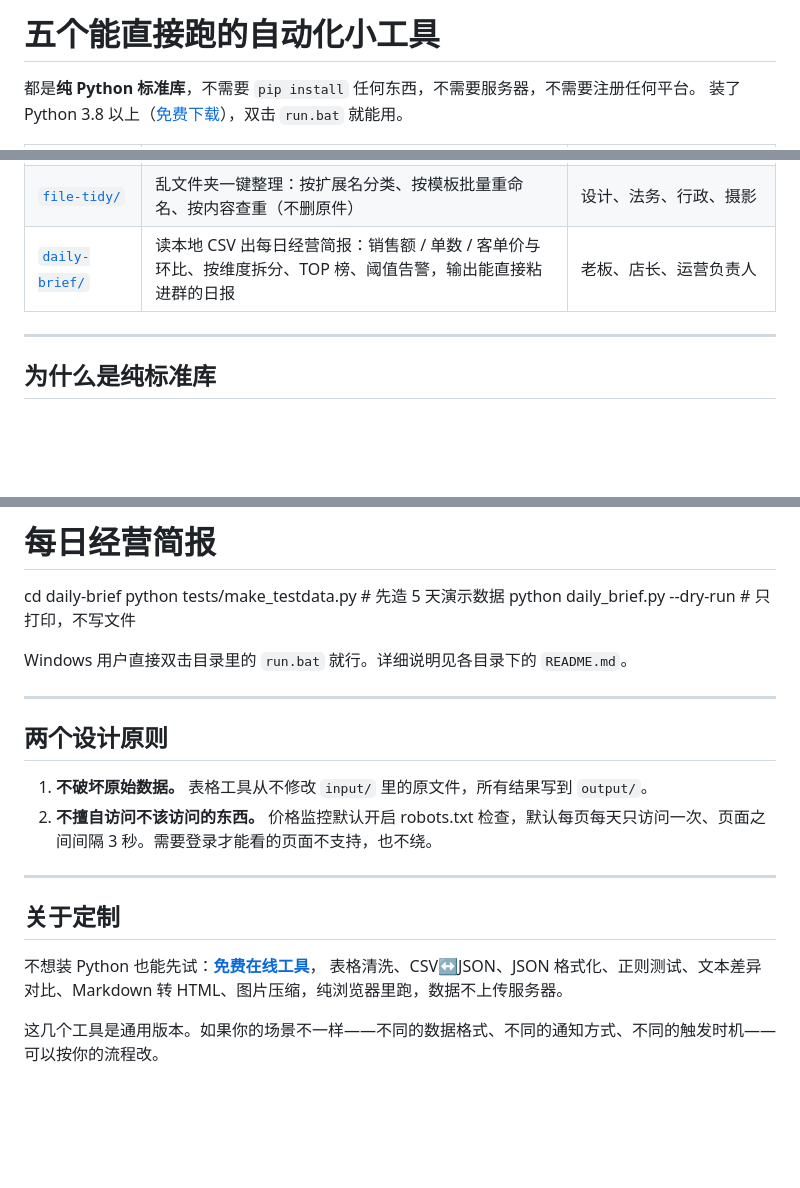
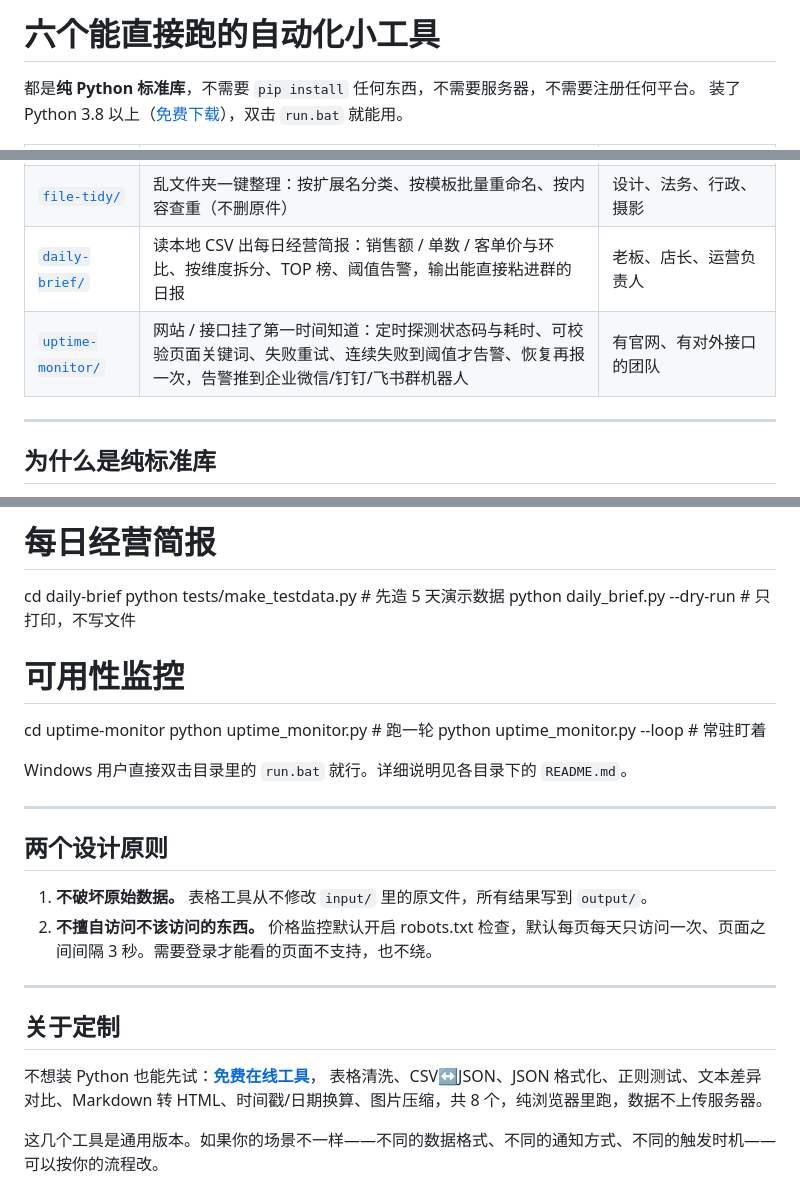
Before and after one commit to aizhang-ai/python-office-automation, a Markdown page: README.md, 3 parts joined by grey strips. Drawn GitHub-style; blank space fills up the shorter version.

Commit message:
add uptime-monitor deliverable and timestamp converter tool

```diff
--- a/README.md
+++ b/README.md
@@ -1,4 +1,4 @@
-# 五个能直接跑的自动化小工具
+# 六个能直接跑的自动化小工具
 
 都是**纯 Python 标准库**，不需要 `pip install` 任何东西，不需要服务器，不需要注册任何平台。
 装了 Python 3.8 以上（[免费下载](https://www.python.org/downloads/)），双击 `run.bat` 就能用。
@@ -10,6 +10,7 @@
 | [`form-router/`](form-router/) | 订单 / 表单进来自动校验、去重、按规则分派负责人，异常单独挑出来 | 电商、教育、本地商家 |
 | [`file-tidy/`](file-tidy/) | 乱文件夹一键整理：按扩展名分类、按模板批量重命名、按内容查重（不删原件） | 设计、法务、行政、摄影 |
 | [`daily-brief/`](daily-brief/) | 读本地 CSV 出每日经营简报：销售额 / 单数 / 客单价与环比、按维度拆分、TOP 榜、阈值告警，输出能直接粘进群的日报 | 老板、店长、运营负责人 |
+| [`uptime-monitor/`](uptime-monitor/) | 网站 / 接口挂了第一时间知道：定时探测状态码与耗时、可校验页面关键词、失败重试、连续失败到阈值才告警、恢复再报一次，告警推到企业微信/钉钉/飞书群机器人 | 有官网、有对外接口的团队 |
 
 ---
 
@@ -42,6 +43,11 @@ cd daily-brief
 python tests/make_testdata.py   # 先造 5 天演示数据
 python daily_brief.py --dry-run  # 只打印，不写文件
 
+# 可用性监控
+cd uptime-monitor
+python uptime_monitor.py            # 跑一轮
+python uptime_monitor.py --loop     # 常驻盯着
+
 Windows 用户直接双击目录里的 `run.bat` 就行。详细说明见各目录下的 `README.md`。
 
 ---
@@ -56,7 +62,7 @@ Windows 用户直接双击目录里的 `run.bat` 就行。详细说明见各目
 ## 关于定制
 
 不想装 Python 也能先试：**[免费在线工具](https://aizhang-ai.github.io/python-office-automation/tools/)**，
-表格清洗、CSV↔JSON、JSON 格式化、正则测试、文本差异对比、Markdown 转 HTML、图片压缩，纯浏览器里跑，数据不上传服务器。
+表格清洗、CSV↔JSON、JSON 格式化、正则测试、文本差异对比、Markdown 转 HTML、时间戳/日期换算、图片压缩，共 8 个，纯浏览器里跑，数据不上传服务器。
 
 这几个工具是通用版本。如果你的场景不一样——不同的数据格式、不同的通知方式、不同的触发时机——可以按你的流程改。
 
```
